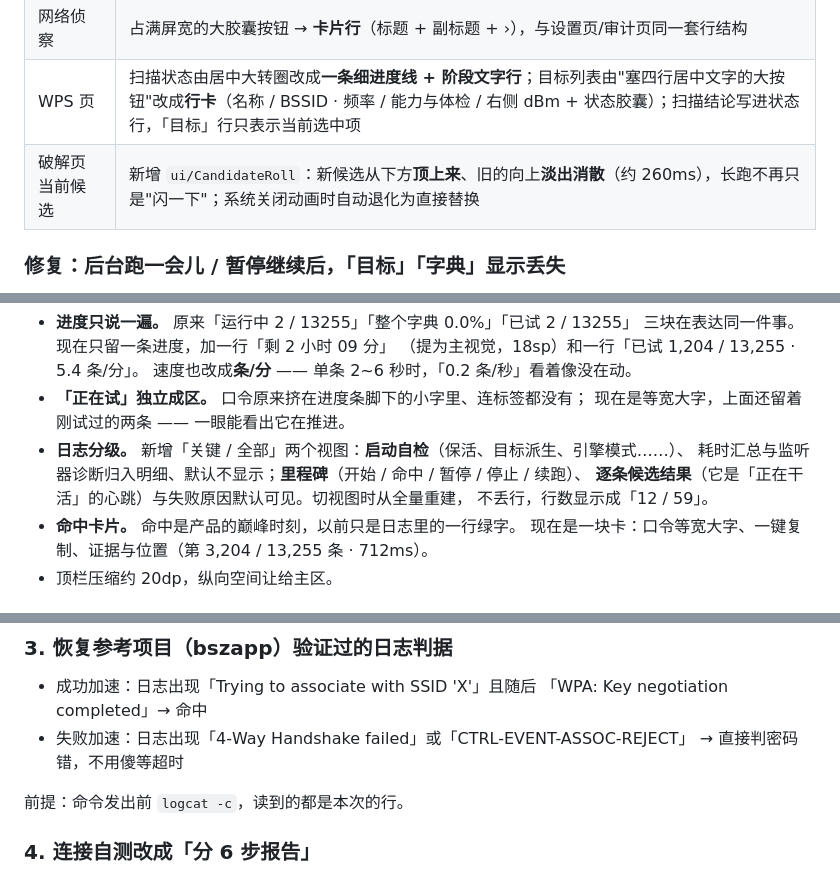
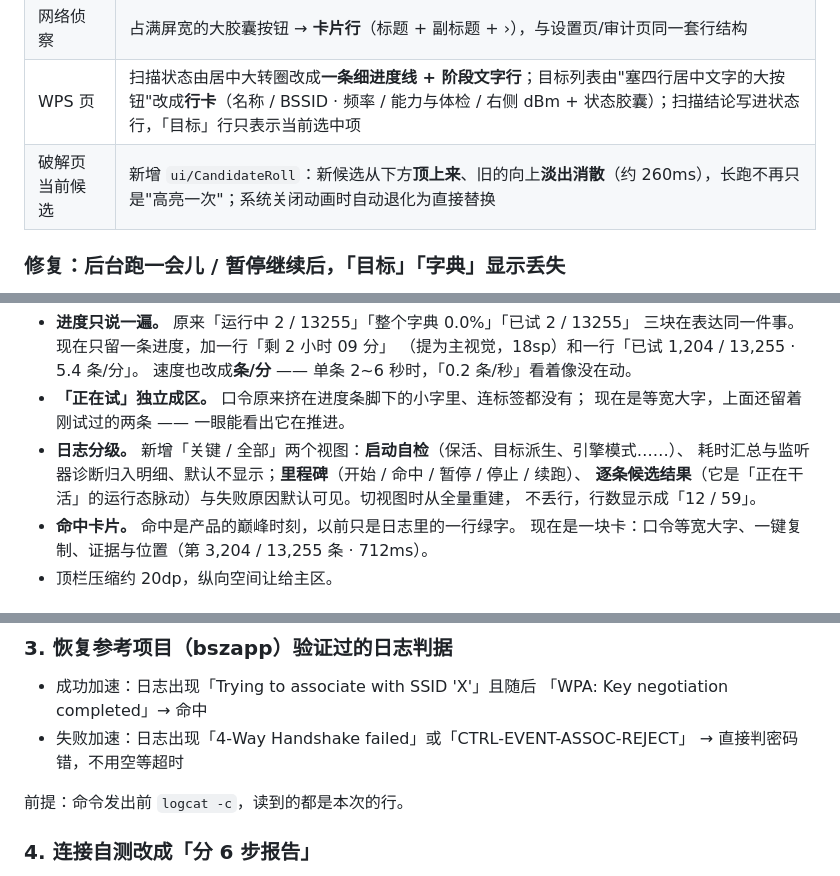
Before and after one commit to wlmosv-png/wpaforge, a Markdown page: CHANGELOG.md, 3 parts joined by grey strips. Rendered like a GitHub page.

```diff
--- a/CHANGELOG.md
+++ b/CHANGELOG.md
@@ -1298,7 +1298,7 @@ Android netId 每次递增（1573/1574/1575）——**两个不同 ID 空间**
 | 雷达 | 最内环 0.40 → 0.51（原来最强档的点与刻度字都挤在中心大数字旁）；刻度改成**纵轴刻度尺**；去掉会被看成"糊"的大光晕，最强档改成**一圈细亮环**；档位色重调（最亮那档由接近白的浅黄改成饱和琥珀） |
 | 网络侦察 | 占满屏宽的大胶囊按钮 → **卡片行**（标题 + 副标题 + ›），与设置页/审计页同一套行结构 |
 | WPS 页 | 扫描状态由居中大转圈改成**一条细进度线 + 阶段文字行**；目标列表由"塞四行居中文字的大按钮"改成**行卡**（名称 / BSSID · 频率 / 能力与体检 / 右侧 dBm + 状态胶囊）；扫描结论写进状态行，「目标」行只表示当前选中项 |
-| 破解页当前候选 | 新增 `ui/CandidateRoll`：新候选从下方**顶上来**、旧的向上**淡出消散**（约 260ms），长跑不再只是"闪一下"；系统关闭动画时自动退化为直接替换 |
+| 破解页当前候选 | 新增 `ui/CandidateRoll`：新候选从下方**顶上来**、旧的向上**淡出消散**（约 260ms），长跑不再只是"高亮一次"；系统关闭动画时自动退化为直接替换 |
 
 ### 修复：后台跑一会儿 / 暂停继续后，「目标」「字典」显示丢失
 
@@ -1493,7 +1493,7 @@ Activity 是新建的 —— 字段为空。也就是**显示没有单一权威*
   现在是等宽大字，上面还留着刚试过的两条 —— 一眼能看出它在推进。
 - **日志分级。** 新增「关键 / 全部」两个视图：**启动自检**（保活、目标派生、引擎模式……）、
   耗时汇总与监听器诊断归入明细、默认不显示；**里程碑**（开始 / 命中 / 暂停 / 停止 / 续跑）、
-  **逐条候选结果**（它是「正在干活」的心跳）与失败原因默认可见。切视图时从全量重建，
+  **逐条候选结果**（它是「正在干活」的运行态脉动）与失败原因默认可见。切视图时从全量重建，
   不丢行，行数显示成「12 / 59」。
 - **命中卡片。** 命中是产品的巅峰时刻，以前只是日志里的一行绿字。
   现在是一块卡：口令等宽大字、一键复制、证据与位置（第 3,204 / 13,255 条 · 712ms）。
@@ -2898,7 +2898,7 @@ netId 只作加分记录，不再阻断。
 - 成功加速：日志出现「Trying to associate with SSID 'X'」且随后
   「WPA: Key negotiation completed」→ 命中
 - 失败加速：日志出现「4-Way Handshake failed」或「CTRL-EVENT-ASSOC-REJECT」
-  → 直接判密码错，不用傻等超时
+  → 直接判密码错，不用空等超时
 
 前提：命令发出前 `logcat -c`，读到的都是本次的行。
 
```
Also changed, not shown: other parts of CHANGELOG.md (+19 -19 lines), RELEASE.md (+29 -25 lines).
